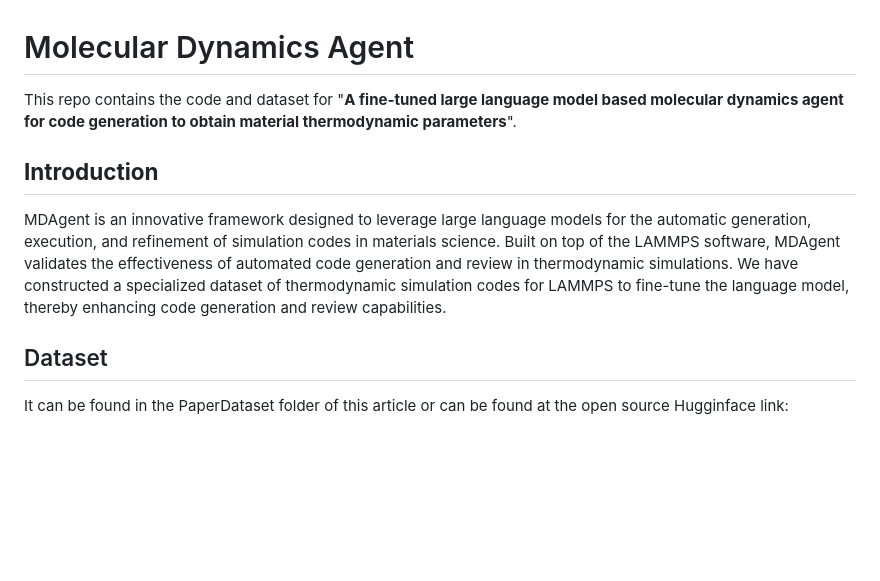
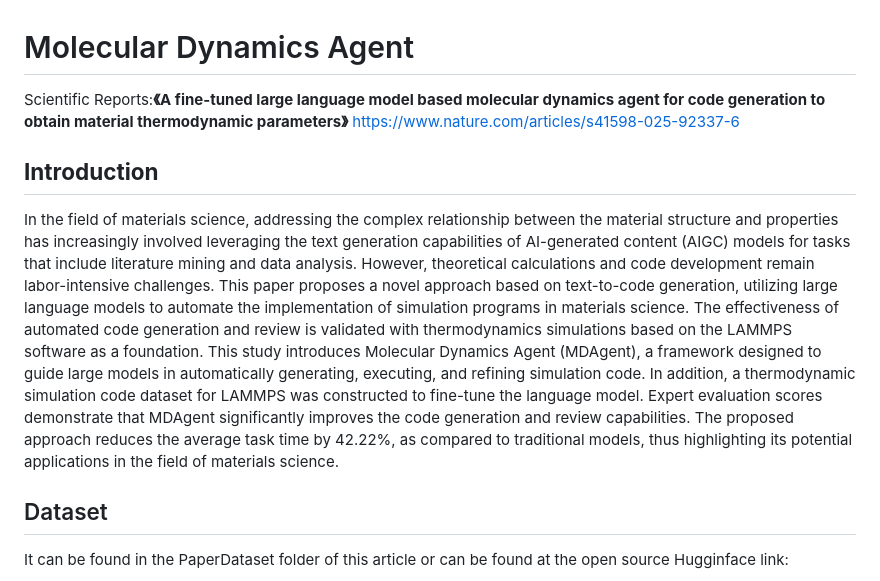
Before and after one commit to FredericVAN/PKU_MDAgent, a Markdown page: README.md, the part around the change. GitHub-like rendering; blank space fills up the shorter version.

```diff
--- a/README.md
+++ b/README.md
@@ -1,10 +1,10 @@
 # Molecular Dynamics Agent
 
-This repo contains the code and dataset for "**A fine-tuned large language model based molecular dynamics agent for code generation to obtain material thermodynamic parameters**".
+Scientific Reports:**《A fine-tuned large language model based molecular dynamics agent for code generation to obtain material thermodynamic parameters》**
+https://www.nature.com/articles/s41598-025-92337-6
 
 ## **Introduction**
-
-MDAgent is an innovative framework designed to leverage large language models for the automatic generation, execution, and refinement of simulation codes in materials science. Built on top of the LAMMPS software, MDAgent validates the effectiveness of automated code generation and review in thermodynamic simulations. We have constructed a specialized dataset of thermodynamic simulation codes for LAMMPS to fine-tune the language model, thereby enhancing code generation and review capabilities.
+In the field of materials science, addressing the complex relationship between the material structure and properties has increasingly involved leveraging the text generation capabilities of AI-generated content (AIGC) models for tasks that include literature mining and data analysis. However, theoretical calculations and code development remain labor-intensive challenges. This paper proposes a novel approach based on text-to-code generation, utilizing large language models to automate the implementation of simulation programs in materials science. The effectiveness of automated code generation and review is validated with thermodynamics simulations based on the LAMMPS software as a foundation. This study introduces Molecular Dynamics Agent (MDAgent), a framework designed to guide large models in automatically generating, executing, and refining simulation code. In addition, a thermodynamic simulation code dataset for LAMMPS was constructed to fine-tune the language model. Expert evaluation scores demonstrate that MDAgent significantly improves the code generation and review capabilities. The proposed approach reduces the average task time by 42.22%, as compared to traditional models, thus highlighting its potential applications in the field of materials science.
 
 ## Dataset
 
```
